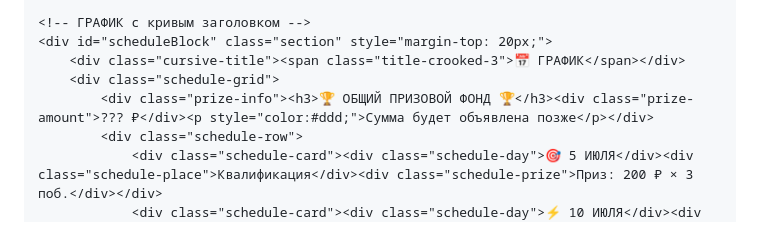
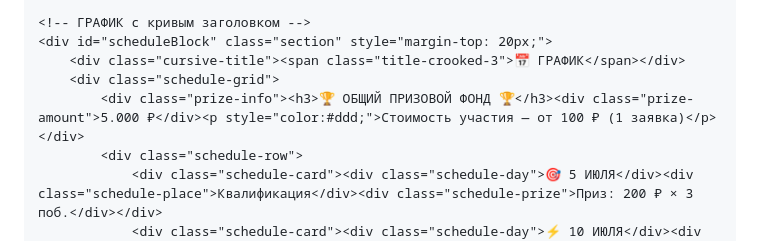
Before and after one commit to stas-tep/smolensk-cup-2026, a Markdown page: README.md, the part around one of its changes. Rendered like a GitHub page.

```diff
--- a/README.md
+++ b/README.md
@@ -166,7 +166,7 @@
     <div id="scheduleBlock" class="section" style="margin-top: 20px;">
         <div class="cursive-title"><span class="title-crooked-3">📅 ГРАФИК</span></div>
         <div class="schedule-grid">
-            <div class="prize-info"><h3>🏆 ОБЩИЙ ПРИЗОВОЙ ФОНД 🏆</h3><div class="prize-amount">??? ₽</div><p style="color:#ddd;">Сумма будет объявлена позже</p></div>
+            <div class="prize-info"><h3>🏆 ОБЩИЙ ПРИЗОВОЙ ФОНД 🏆</h3><div class="prize-amount">5.000 ₽</div><p style="color:#ddd;">Стоимость участия — от 100 ₽ (1 заявка)</p></div>
             <div class="schedule-row">
                 <div class="schedule-card"><div class="schedule-day">🎯 5 ИЮЛЯ</div><div class="schedule-place">Квалификация</div><div class="schedule-prize">Приз: 200 ₽ × 3 поб.</div></div>
                 <div class="schedule-card"><div class="schedule-day">⚡ 10 ИЮЛЯ</div><div class="schedule-place">1/4 финала</div><div class="schedule-prize">Приз: 300 ₽ × 3 поб.</div></div>
```
Also changed, not shown: other parts of README.md (+0 -2 lines).
